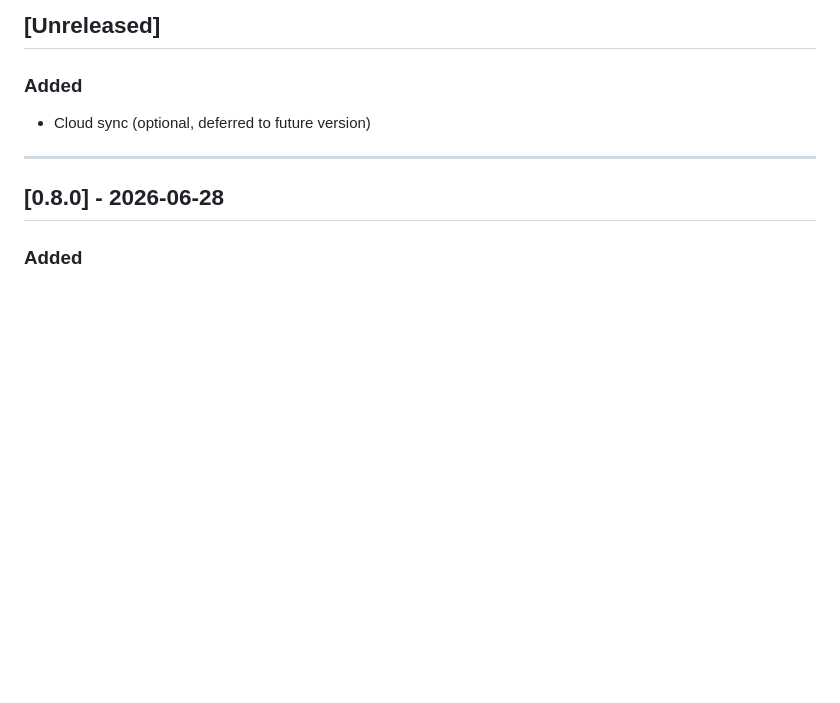
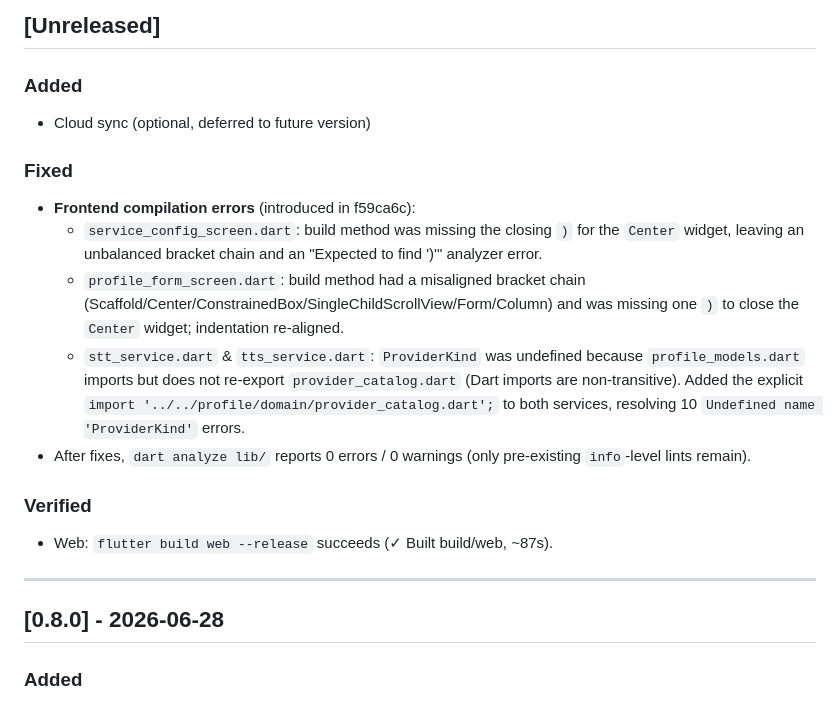
Before and after one commit to zoomc/ai-talk-teacher, a Markdown page: CHANGELOG.md, the part around the change. GitHub-like rendering; blank space fills up the shorter version.

Commit message:
docs: 更新 CHANGELOG 记录前端编译错误修复
记录 f59ca6c 引入的编译错误修复（括号缺失、ProviderKind 导入缺失）
及 web 端构建验证结果。

Co-authored-by: traeagent <traeagent@users.noreply.github.com>

```diff
--- a/CHANGELOG.md
+++ b/CHANGELOG.md
@@ -9,6 +9,25 @@ and this project adheres to [Semantic Versioning](https://semver.org/).
 
 ### Added
 - Cloud sync (optional, deferred to future version)
+
+### Fixed
+- **Frontend compilation errors** (introduced in f59ca6c):
+  - `service_config_screen.dart`: build method was missing the closing `)`
+    for the `Center` widget, leaving an unbalanced bracket chain and an
+    "Expected to find ')'" analyzer error.
+  - `profile_form_screen.dart`: build method had a misaligned bracket chain
+    (Scaffold/Center/ConstrainedBox/SingleChildScrollView/Form/Column) and
+    was missing one `)` to close the `Center` widget; indentation re-aligned.
+  - `stt_service.dart` & `tts_service.dart`: `ProviderKind` was undefined
+    because `profile_models.dart` imports but does not re-export
+    `provider_catalog.dart` (Dart imports are non-transitive). Added the
+    explicit `import '../../profile/domain/provider_catalog.dart';` to both
+    services, resolving 10 `Undefined name 'ProviderKind'` errors.
+- After fixes, `dart analyze lib/` reports 0 errors / 0 warnings (only
+  pre-existing `info`-level lints remain).
+
+### Verified
+- Web: `flutter build web --release` succeeds (✓ Built build/web, ~87s).
 
 ---
 
```
